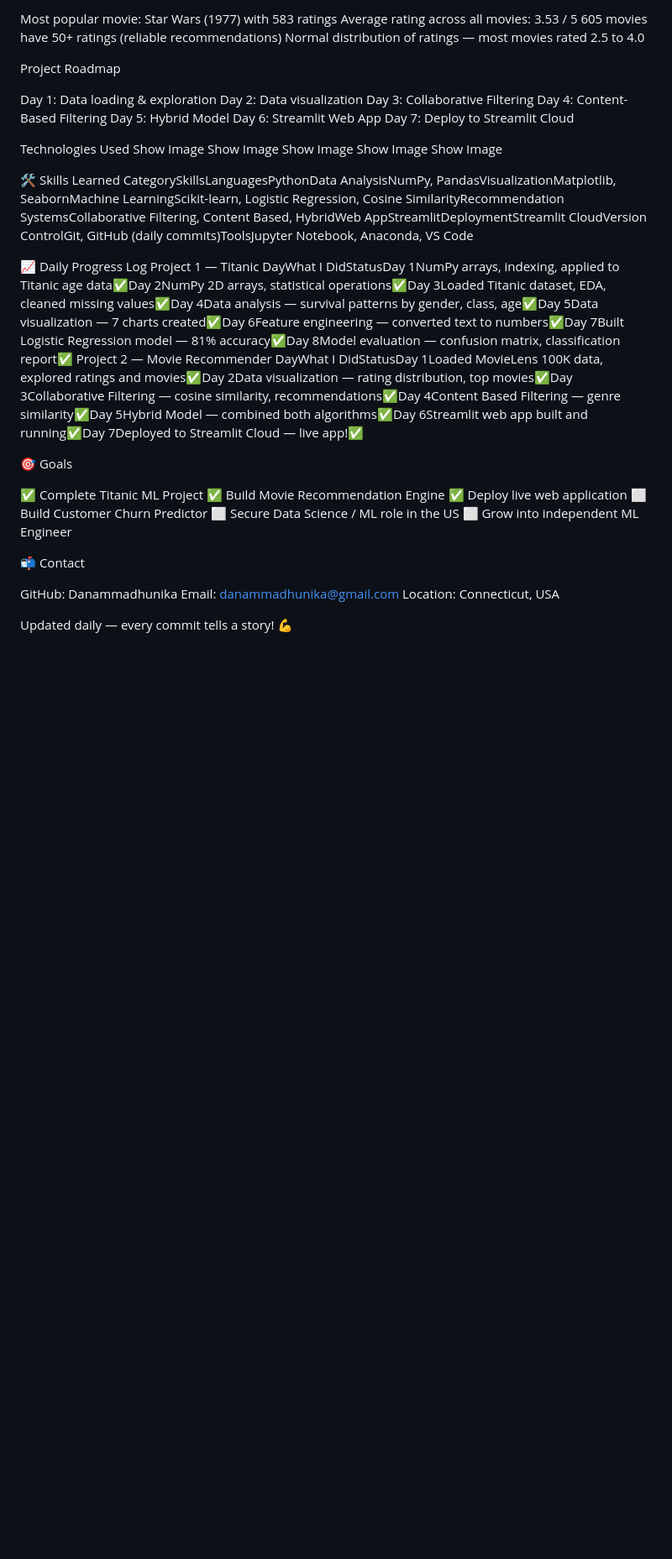
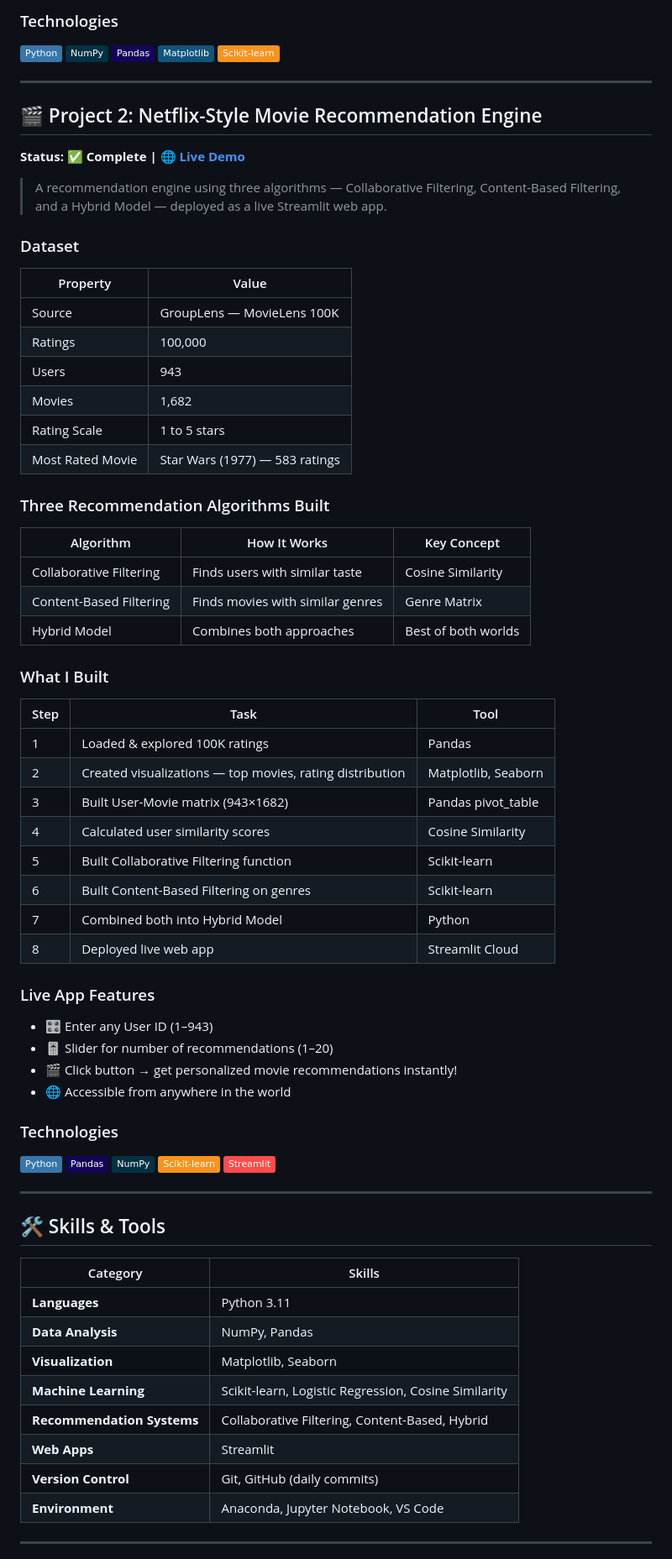
Before and after one commit to Danammadhunika/ml-journey, a Markdown page: README.md, the part around one of its changes. Shown at 84% size. GitHub-like rendering; badges without logos; blank space fills up the shorter version.

Commit message:
Updated professional README

```diff
--- a/README.md
+++ b/README.md
@@ -78,50 +94,76 @@ Key Findings
 
-Most popular movie: Star Wars (1977) with 583 ratings
-Average rating across all movies: 3.53 / 5
-605 movies have 50+ ratings (reliable recommendations)
-Normal distribution of ratings — most movies rated 2.5 to 4.0
+### Technologies
+![Python](https://img.shields.io/badge/-Python-3776AB?style=flat&logo=python&logoColor=white)
+![NumPy](https://img.shields.io/badge/-NumPy-013243?style=flat&logo=numpy)
+![Pandas](https://img.shields.io/badge/-Pandas-150458?style=flat&logo=pandas)
+![Matplotlib](https://img.shields.io/badge/-Matplotlib-11557c?style=flat)
+![Scikit--learn](https://img.shields.io/badge/-Scikit--learn-F7931E?style=flat&logo=scikit-learn)
 
-Project Roadmap
+---
 
- Day 1: Data loading & exploration
- Day 2: Data visualization
- Day 3: Collaborative Filtering
- Day 4: Content-Based Filtering
- Day 5: Hybrid Model
- Day 6: Streamlit Web App
- Day 7: Deploy to Streamlit Cloud
+## 🎬 Project 2: Netflix-Style Movie Recommendation Engine
 
-Technologies Used
-Show Image
-Show Image
-Show Image
-Show Image
-Show Image
+**Status: ✅ Complete | 🌐 [Live Demo](https://madhu-movie-recommender.streamlit.app/)**
 
-🛠️ Skills Learned
-CategorySkillsLanguagesPythonData AnalysisNumPy, PandasVisualizationMatplotlib, SeabornMachine LearningScikit-learn, Logistic Regression, Cosine SimilarityRecommendation SystemsCollaborative Filtering, Content Based, HybridWeb AppStreamlitDeploymentStreamlit CloudVersion ControlGit, GitHub (daily commits)ToolsJupyter Notebook, Anaconda, VS Code
+> A recommendation engine using three algorithms — Collaborative Filtering, Content-Based Filtering, and a Hybrid Model — deployed as a live Streamlit web app.
 
-📈 Daily Progress Log
-Project 1 — Titanic
-DayWhat I DidStatusDay 1NumPy arrays, indexing, applied to Titanic age data✅Day 2NumPy 2D arrays, statistical operations✅Day 3Loaded Titanic dataset, EDA, cleaned missing values✅Day 4Data analysis — survival patterns by gender, class, age✅Day 5Data visualization — 7 charts created✅Day 6Feature engineering — converted text to numbers✅Day 7Built Logistic Regression model — 81% accuracy✅Day 8Model evaluation — confusion matrix, classification report✅
-Project 2 — Movie Recommender
-DayWhat I DidStatusDay 1Loaded MovieLens 100K data, explored ratings and movies✅Day 2Data visualization — rating distribution, top movies✅Day 3Collaborative Filtering — cosine similarity, recommendations✅Day 4Content Based Filtering — genre similarity✅Day 5Hybrid Model — combined both algorithms✅Day 6Streamlit web app built and running✅Day 7Deployed to Streamlit Cloud — live app!✅
+### Dataset
+| Property | Value |
+|----------|-------|
+| Source | GroupLens — MovieLens 100K |
+| Ratings | 100,000 |
+| Users | 943 |
+| Movies | 1,682 |
+| Rating Scale | 1 to 5 stars |
+| Most Rated Movie | Star Wars (1977) — 583 ratings |
 
-🎯 Goals
+### Three Recommendation Algorithms Built
 
-✅ Complete Titanic ML Project
-✅ Build Movie Recommendation Engine
-✅ Deploy live web application
-⬜ Build Customer Churn Predictor
-⬜ Secure Data Science / ML role in the US
-⬜ Grow into independent ML Engineer
+| Algorithm | How It Works | Key Concept |
+|-----------|-------------|-------------|
+| Collaborative Filtering | Finds users with similar taste | Cosine Similarity |
+| Content-Based Filtering | Finds movies with similar genres | Genre Matrix |
+| Hybrid Model | Combines both approaches | Best of both worlds |
 
+### What I Built
+| Step | Task | Tool |
+|------|------|------|
+| 1 | Loaded & explored 100K ratings | Pandas |
+| 2 | Created visualizations — top movies, rating distribution | Matplotlib, Seaborn |
+| 3 | Built User-Movie matrix (943×1682) | Pandas pivot_table |
+| 4 | Calculated user similarity scores | Cosine Similarity |
+| 5 | Built Collaborative Filtering function | Scikit-learn |
+| 6 | Built Content-Based Filtering on genres | Scikit-learn |
+| 7 | Combined both into Hybrid Model | Python |
+| 8 | Deployed live web app | Streamlit Cloud |
 
-📬 Contact
+### Live App Features
+- 🎛️ Enter any User ID (1–943)
+- 🎚️ Slider for number of recommendations (1–20)
+- 🎬 Click button → get personalized movie recommendations instantly!
+- 🌐 Accessible from anywhere in the world
 
-GitHub: Danammadhunika
-Email: danammadhunika@gmail.com
-Location: Connecticut, USA
+### Technologies
+![Python](https://img.shields.io/badge/-Python-3776AB?style=flat&logo=python&logoColor=white)
+![Pandas](https://img.shields.io/badge/-Pandas-150458?style=flat&logo=pandas)
+![NumPy](https://img.shields.io/badge/-NumPy-013243?style=flat&logo=numpy)
+![Scikit--learn](https://img.shields.io/badge/-Scikit--learn-F7931E?style=flat&logo=scikit-learn)
+![Streamlit](https://img.shields.io/badge/-Streamlit-FF4B4B?style=flat&logo=streamlit)
 
+---
 
-Updated daily — every commit tells a story! 💪
+## 🛠️ Skills & Tools
+
+| Category | Skills |
+|----------|--------|
+| **Languages** | Python 3.11 |
+| **Data Analysis** | NumPy, Pandas |
+| **Visualization** | Matplotlib, Seaborn |
+| **Machine Learning** | Scikit-learn, Logistic Regression, Cosine Similarity |
+| **Recommendation Systems** | Collaborative Filtering, Content-Based, Hybrid |
+| **Web Apps** | Streamlit |
+| **Version Control** | Git, GitHub (daily commits) |
+| **Environment** | Anaconda, Jupyter Notebook, VS Code |
+
+---
+
```
Also changed, not shown: other parts of README.md (+123 -60 lines).
